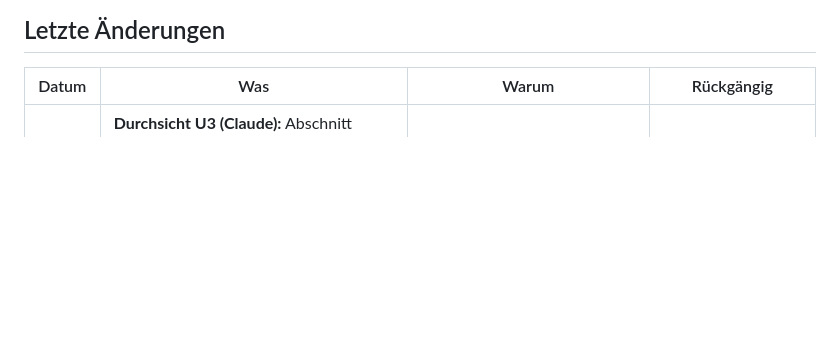
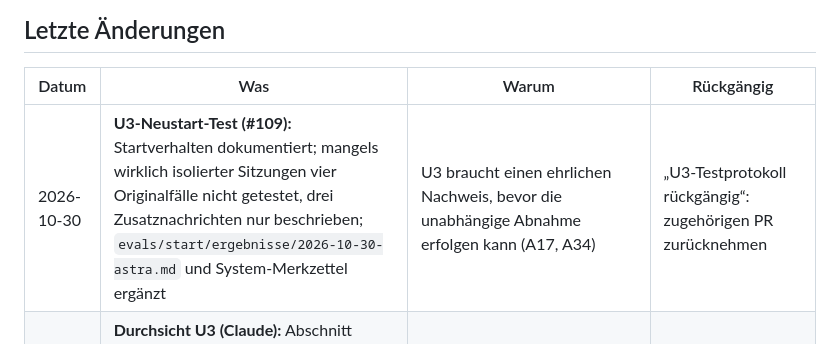
Before and after one commit to esany/design-lab, a Markdown page: stand-verlauf.md, the part around the change. GitHub-like rendering; blank space fills up the shorter version.

Commit message:
docs(stand): U3-Testprotokoll und Rückgängig-Weg (#109)

```diff
--- a/stand-verlauf.md
+++ b/stand-verlauf.md
@@ -6,6 +6,7 @@
 
 | Datum | Was | Warum | Rückgängig |
 |---|---|---|---|
+| 2026-10-30 | **U3-Neustart-Test (#109):** Startverhalten dokumentiert; mangels wirklich isolierter Sitzungen vier Originalfälle nicht getestet, drei Zusatznachrichten nur beschrieben; `evals/start/ergebnisse/2026-10-30-astra.md` und System-Merkzettel ergänzt | U3 braucht einen ehrlichen Nachweis, bevor die unabhängige Abnahme erfolgen kann (A17, A34) | „U3-Testprotokoll rückgängig“: zugehörigen PR zurücknehmen |
 | 2026-10-30 | **Durchsicht U3 (Claude):** Abschnitt „Immer, ohne Ausnahme“ in `AGENTS.md` (öffentliches Repo, nichts löschen, Bedeutung beim Menschen, Belegstatus), weil diese Grenzen keine Prüfung abfängt; Start ≈ 1.200 Tokens | Neustart-Test unsauber (altes `AGENTS.md` im Kontext), Grenzen gehören in den Kern | Abschnitt entfernen |
 | 2026-10-29 | **U3 als Entwurf:** kurzer Startkern, ausgelagerte Arbeitsregeln, Archiv und Zuordnung, Längenprüfung und Neustart-Prüffälle | Ihr Auftrag zu U3, A12/A13/A17/A31/A33/A34 | „U3 rückgängig“ (zugehörigen PR zurücknehmen) |
 | 2026-10-29 | **Stand als Datenquelle (#103, Astra):** `stand.md` wird aus den Merkzettel-Köpfen erzeugt; Längengrenzen und Abgleich mit GitHub als Prüfungen; Verlauf in dieser Datei. Durchsicht Claude: Nebenprüfung im Build vereinfacht, Kopf System berichtigt, `AGENTS.md` und Skill `issue` auf den Verlauf umgestellt | Ihr Auftrag #103; Umbauplan U2 | „Stand als Datenquelle rückgängig“ (PR zurücknehmen) |
```
